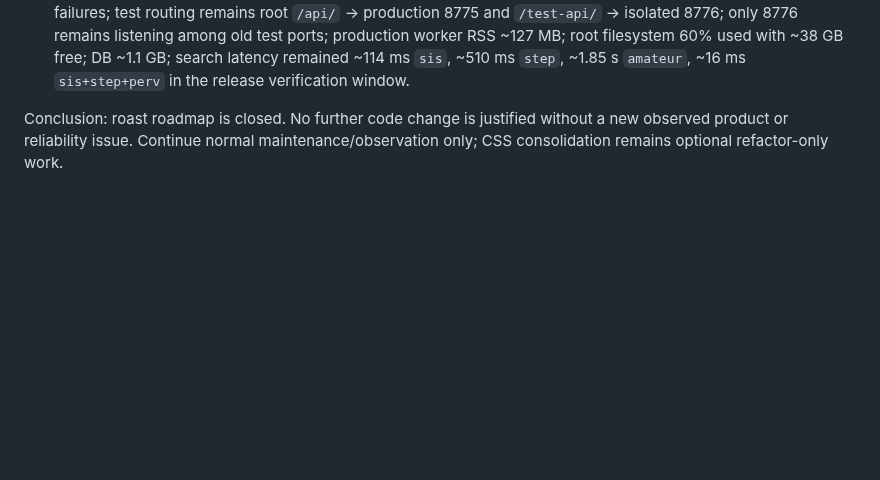
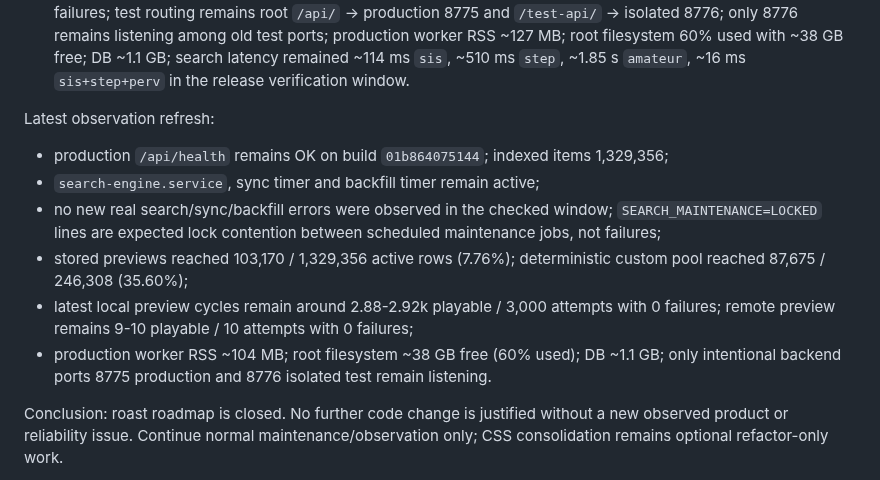
Before and after one commit to llipinsk82-rgb/search_engine, a Markdown page: docs/SEARCH_ENGINE_HANDOFF.md, the part around the change. Rendered like a GitHub page; blank space fills up the shorter version.

Commit message:
docs: refresh production observation

```diff
--- a/docs/SEARCH_ENGINE_HANDOFF.md
+++ b/docs/SEARCH_ENGINE_HANDOFF.md
@@ -52,6 +52,14 @@ Post-release observation snapshot:
 - remote preview enrichment continued producing 8-10 playable previews per 10 attempts with 0 failures in the sampled window;
 - no sync errors matched the 2-hour observation window; no backfill exceptions/timeouts/522s matched after the new local enrichment path was deployed.
 - latest observation: 0 search/sync/backfill error matches in the last hour; local preview continued around 2.88-2.90k playable / 3,000 attempts per cycle with 0 failures and remote preview 9-10 playable / 10 attempts with 0 failures; test routing remains root `/api/` -> production 8775 and `/test-api/` -> isolated 8776; only 8776 remains listening among old test ports; production worker RSS ~127 MB; root filesystem 60% used with ~38 GB free; DB ~1.1 GB; search latency remained ~114 ms `sis`, ~510 ms `step`, ~1.85 s `amateur`, ~16 ms `sis+step+perv` in the release verification window.
+
+Latest observation refresh:
+- production `/api/health` remains OK on build `01b864075144`; indexed items 1,329,356;
+- `search-engine.service`, sync timer and backfill timer remain active;
+- no new real search/sync/backfill errors were observed in the checked window; `SEARCH_MAINTENANCE=LOCKED` lines are expected lock contention between scheduled maintenance jobs, not failures;
+- stored previews reached 103,170 / 1,329,356 active rows (7.76%); deterministic custom pool reached 87,675 / 246,308 (35.60%);
+- latest local preview cycles remain around 2.88-2.92k playable / 3,000 attempts with 0 failures; remote preview remains 9-10 playable / 10 attempts with 0 failures;
+- production worker RSS ~104 MB; root filesystem ~38 GB free (60% used); DB ~1.1 GB; only intentional backend ports 8775 production and 8776 isolated test remain listening.
 
 Conclusion: roast roadmap is closed. No further code change is justified without a new observed product or reliability issue. Continue normal maintenance/observation only; CSS consolidation remains optional refactor-only work.
 
```
